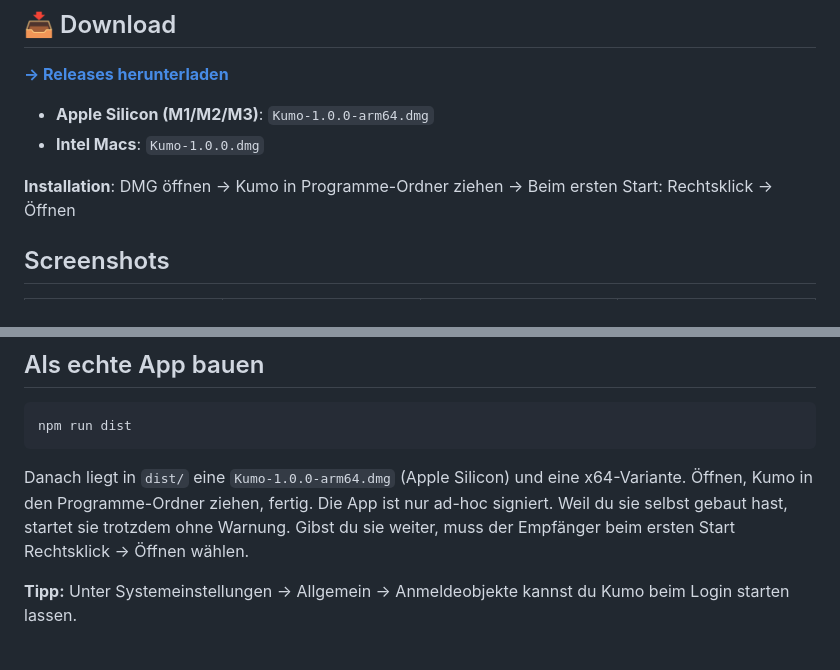
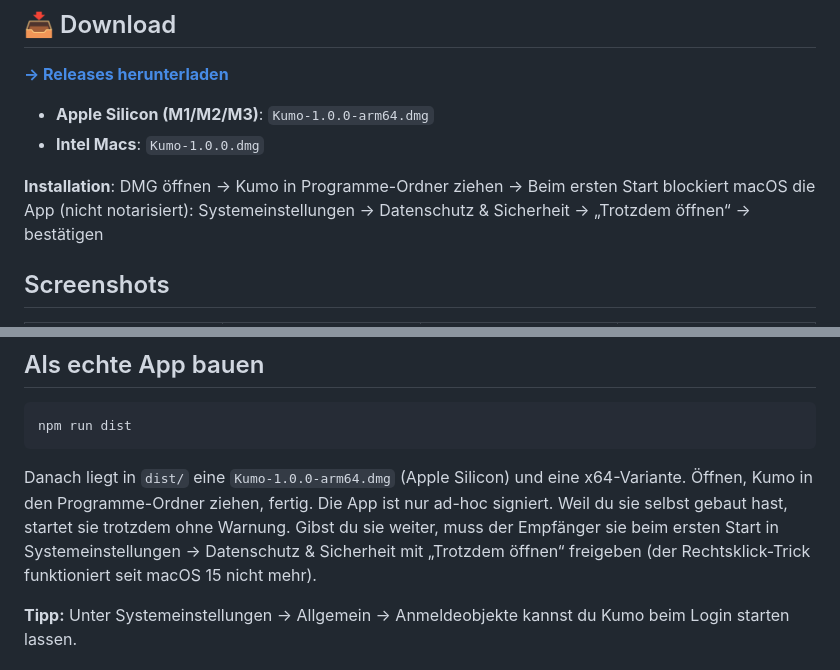
Before and after one commit to simonbasler/kumo-desktop, a Markdown page: README.md, 2 parts joined by grey strips. Rendered like a GitHub page.

Commit message:
docs: Installationshinweis für macOS 15+ korrigieren
Rechtsklick → Öffnen funktioniert bei nicht notarisierten Apps nicht mehr.
Neuer Weg: Datenschutz & Sicherheit → "Trotzdem öffnen".

Co-Authored-By: Claude Sonnet 5.5 <noreply@anthropic.com>

````diff
--- a/README.md
+++ b/README.md
@@ -13,7 +13,7 @@ Ein kleines Wolkenschaf, das über deinem Desktop schwebt. Jede Mausbewegung zä
 - **Apple Silicon (M1/M2/M3)**: `Kumo-1.0.0-arm64.dmg`
 - **Intel Macs**: `Kumo-1.0.0.dmg`
 
-**Installation**: DMG öffnen → Kumo in Programme-Ordner ziehen → Beim ersten Start: Rechtsklick → Öffnen
+**Installation**: DMG öffnen → Kumo in Programme-Ordner ziehen → Beim ersten Start blockiert macOS die App (nicht notarisiert): Systemeinstellungen → Datenschutz & Sicherheit → „Trotzdem öffnen“ → bestätigen
 
 ## Screenshots
 
@@ -93,7 +93,7 @@ npm start
 npm run dist
 ```
 
-Danach liegt in `dist/` eine `Kumo-1.0.0-arm64.dmg` (Apple Silicon) und eine x64-Variante. Öffnen, Kumo in den Programme-Ordner ziehen, fertig. Die App ist nur ad-hoc signiert. Weil du sie selbst gebaut hast, startet sie trotzdem ohne Warnung. Gibst du sie weiter, muss der Empfänger beim ersten Start Rechtsklick → Öffnen wählen.
+Danach liegt in `dist/` eine `Kumo-1.0.0-arm64.dmg` (Apple Silicon) und eine x64-Variante. Öffnen, Kumo in den Programme-Ordner ziehen, fertig. Die App ist nur ad-hoc signiert. Weil du sie selbst gebaut hast, startet sie trotzdem ohne Warnung. Gibst du sie weiter, muss der Empfänger sie beim ersten Start in Systemeinstellungen → Datenschutz & Sicherheit mit „Trotzdem öffnen“ freigeben (der Rechtsklick-Trick funktioniert seit macOS 15 nicht mehr).
 
 **Tipp:** Unter Systemeinstellungen → Allgemein → Anmeldeobjekte kannst du Kumo beim Login starten lassen.
 
````
